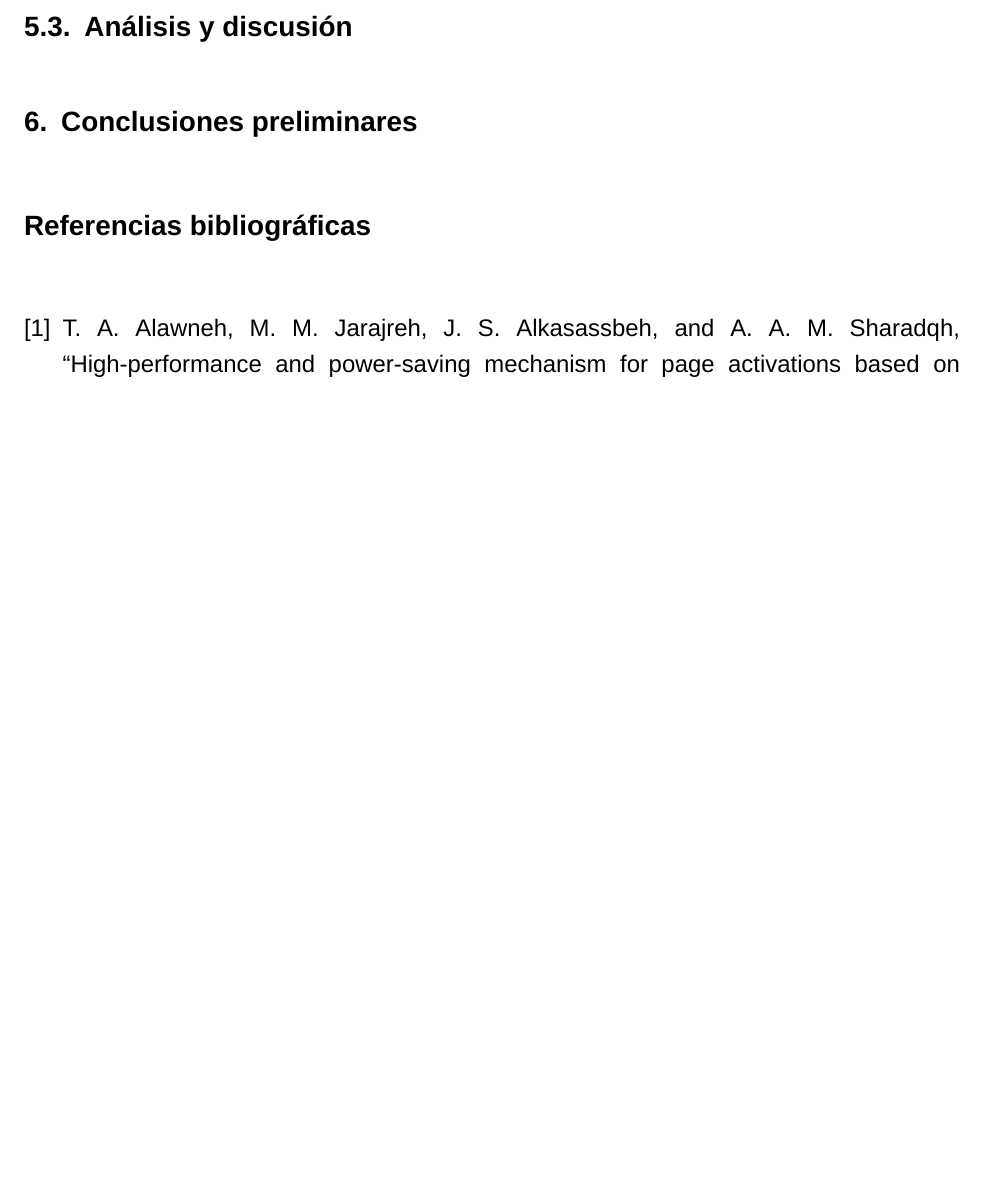
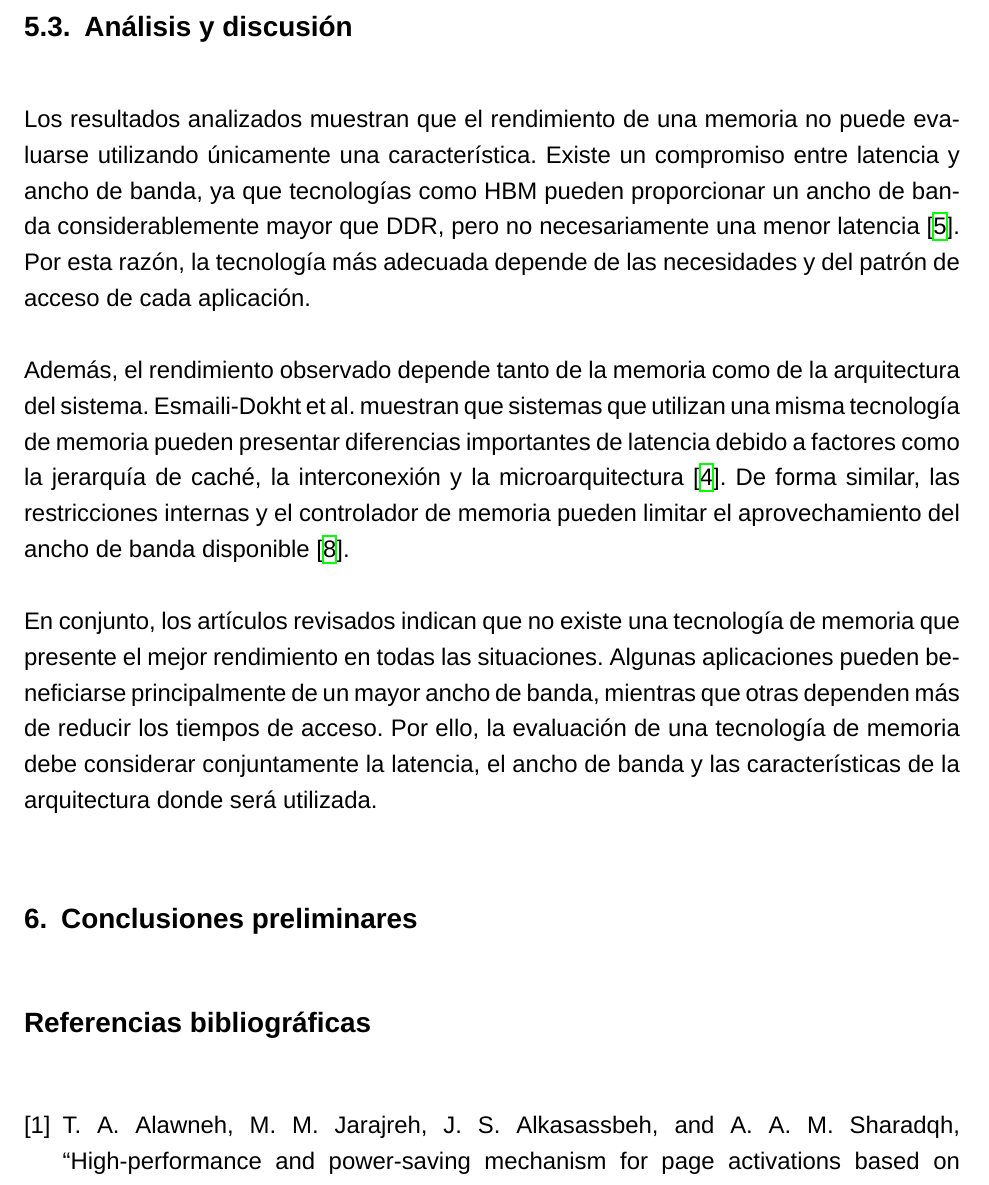
Before and after one commit to victorjulioch777-ui/IC1400Tema10RendimientoMemoria, a LaTeX document (main.tex, which reads secciones/08-discusion.tex): part of page 10 of 11, cut so that both start at the same text, the shorter picture padded with empty space. Compiled offline with XeLaTeX; a missing font is replaced by an installed copy or a similar font.

Commit message:
docs: agregar analisis y discusion preliminar

```diff
--- a/secciones/08-discusion.tex
+++ b/secciones/08-discusion.tex
@@ -3,3 +3,25 @@
 % discutir diferencias entre estudios y relacionar los hallazgos con IC-1400.
 
 % Redacción pendiente.
+Los resultados analizados muestran que el rendimiento de una memoria no puede
+evaluarse utilizando únicamente una característica. Existe un compromiso entre
+latencia y ancho de banda, ya que tecnologías como HBM pueden proporcionar un
+ancho de banda considerablemente mayor que DDR, pero no necesariamente una
+menor latencia \cite{ibeid2025aurora}. Por esta razón, la tecnología más
+adecuada depende de las necesidades y del patrón de acceso de cada aplicación.
+
+Además, el rendimiento observado depende tanto de la memoria como de la
+arquitectura del sistema. Esmaili-Dokht et al. muestran que sistemas que
+utilizan una misma tecnología de memoria pueden presentar diferencias
+importantes de latencia debido a factores como la jerarquía de caché, la
+interconexión y la microarquitectura \cite{esmailidokht2024mess}. De forma
+similar, las restricciones internas y el controlador de memoria pueden limitar
+el aprovechamiento del ancho de banda disponible \cite{eyerman2022dram}.
+
+En conjunto, los artículos revisados indican que no existe una tecnología de
+memoria que presente el mejor rendimiento en todas las situaciones. Algunas
+aplicaciones pueden beneficiarse principalmente de un mayor ancho de banda,
+mientras que otras dependen más de reducir los tiempos de acceso. Por ello, la
+evaluación de una tecnología de memoria debe considerar conjuntamente la
+latencia, el ancho de banda y las características de la arquitectura donde será
+utilizada.
```
